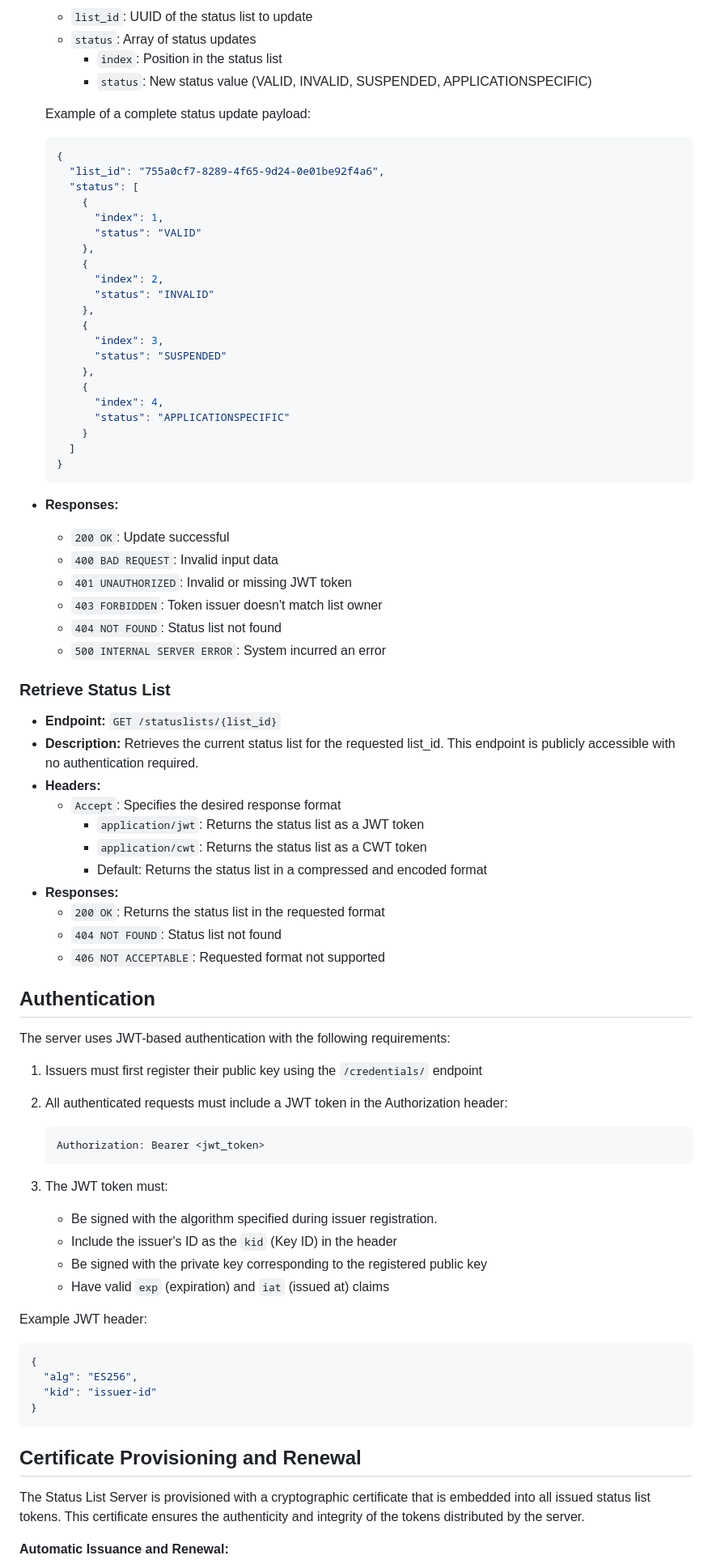
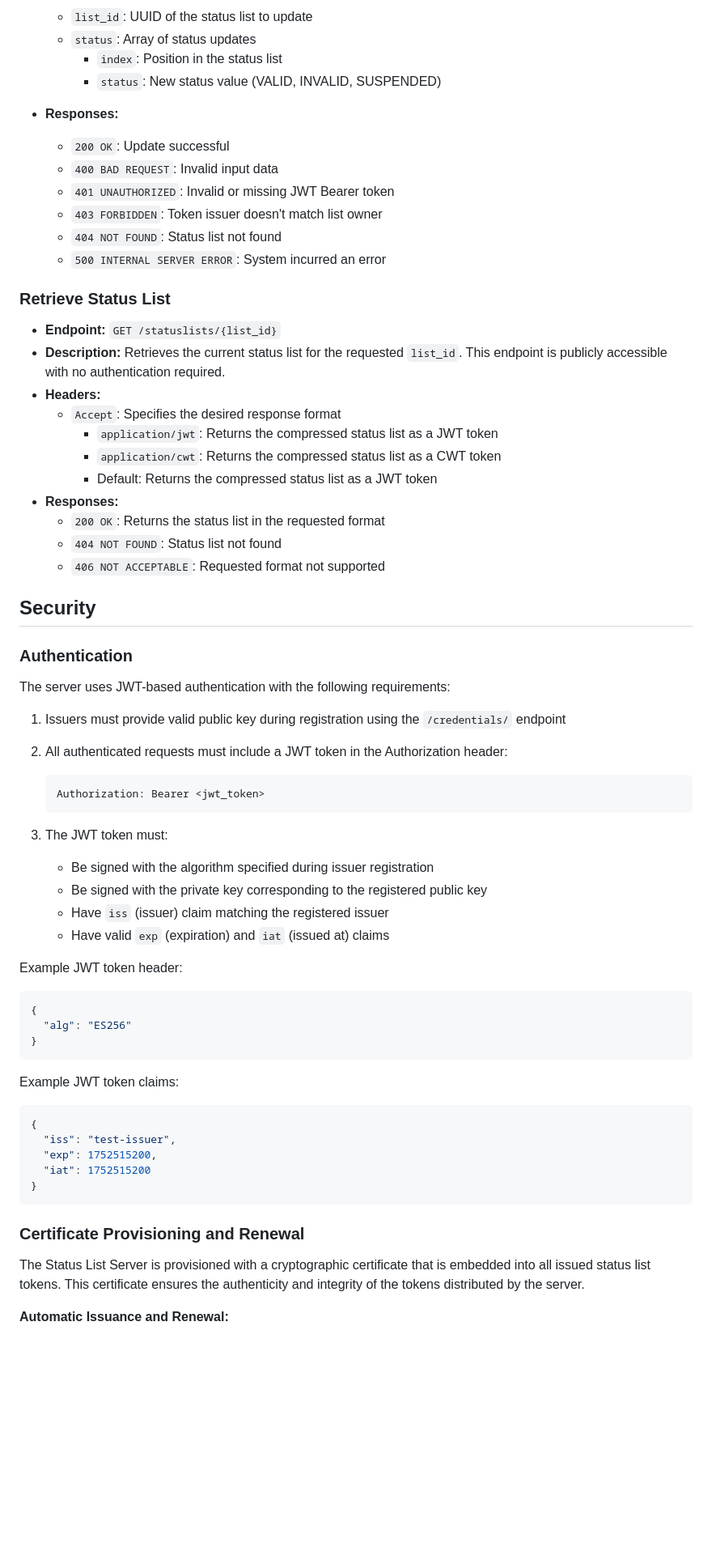
Before and after one commit to adorsys/status-list-server, a Markdown page: README.md, the part around the change printed below. Shown: that part at 81% size. GitHub-like rendering; blank space fills up the shorter version.

Commit message:
docs: overhaul README for clarity and completeness

````diff
--- a/README.md
+++ b/README.md
@@ -118,38 +127,12 @@ By default, the server will listen on `http://localhost:8000`. You can modify th
   - `list_id`: UUID of the status list to update
   - `status`: Array of status updates
     - `index`: Position in the status list
-    - `status`: New status value (VALID, INVALID, SUSPENDED, APPLICATIONSPECIFIC)
-
-  Example of a complete status update payload:
-
-  ```json
-  {
-    "list_id": "755a0cf7-8289-4f65-9d24-0e01be92f4a6",
-    "status": [
-      {
-        "index": 1,
-        "status": "VALID"
-      },
-      {
-        "index": 2,
-        "status": "INVALID"
-      },
-      {
-        "index": 3,
-        "status": "SUSPENDED"
-      },
-      {
-        "index": 4,
-        "status": "APPLICATIONSPECIFIC"
-      }
-    ]
-  }
-  ```
+    - `status`: New status value (VALID, INVALID, SUSPENDED)
 
 - **Responses:**
   - `200 OK`: Update successful
   - `400 BAD REQUEST`: Invalid input data
-  - `401 UNAUTHORIZED`: Invalid or missing JWT token
+  - `401 UNAUTHORIZED`: Invalid or missing JWT Bearer token
   - `403 FORBIDDEN`: Token issuer doesn't match list owner
   - `404 NOT FOUND`: Status list not found
   - `500 INTERNAL SERVER ERROR`: System incurred an error
@@ -157,22 +140,24 @@ By default, the server will listen on `http://localhost:8000`. You can modify th
 ### Retrieve Status List
 
 - **Endpoint:** `GET /statuslists/{list_id}`
-- **Description:** Retrieves the current status list for the requested list_id. This endpoint is publicly accessible with no authentication required.
+- **Description:** Retrieves the current status list for the requested `list_id`. This endpoint is publicly accessible with no authentication required.
 - **Headers:**
   - `Accept`: Specifies the desired response format
-    - `application/jwt`: Returns the status list as a JWT token
-    - `application/cwt`: Returns the status list as a CWT token
-    - Default: Returns the status list in a compressed and encoded format
+    - `application/jwt`: Returns the compressed status list as a JWT token
+    - `application/cwt`: Returns the compressed status list as a CWT token
+    - Default: Returns the compressed status list as a JWT token
 - **Responses:**
   - `200 OK`: Returns the status list in the requested format
   - `404 NOT FOUND`: Status list not found
   - `406 NOT ACCEPTABLE`: Requested format not supported
 
-## Authentication
+## Security
+
+### Authentication
 
 The server uses JWT-based authentication with the following requirements:
 
-1. Issuers must first register their public key using the `/credentials/` endpoint
+1. Issuers must provide valid public key during registration using the `/credentials/` endpoint
 2. All authenticated requests must include a JWT token in the Authorization header:
 
    ```http
@@ -180,21 +165,30 @@ The server uses JWT-based authentication with the following requirements:
    ```
 
 3. The JWT token must:
-   - Be signed with the algorithm specified during issuer registration.
-   - Include the issuer's ID as the `kid` (Key ID) in the header
+   - Be signed with the algorithm specified during issuer registration
    - Be signed with the private key corresponding to the registered public key
+   - Have `iss` (issuer) claim matching the registered issuer
    - Have valid `exp` (expiration) and `iat` (issued at) claims
 
-Example JWT header:
+Example JWT token header:
 
 ```json
 {
-  "alg": "ES256",
-  "kid": "issuer-id"
+  "alg": "ES256"
 }
 ```
 
-## Certificate Provisioning and Renewal
+Example JWT token claims:
+
+```json
+{
+  "iss": "test-issuer",
+  "exp": 1752515200,
+  "iat": 1752515200
+}
+```
+
+### Certificate Provisioning and Renewal
 
 The Status List Server is provisioned with a cryptographic certificate that is embedded into all issued status list tokens. This certificate ensures the authenticity and integrity of the tokens distributed by the server.
 
````
Also changed, not shown: other parts of README.md (+45 -15 lines).
